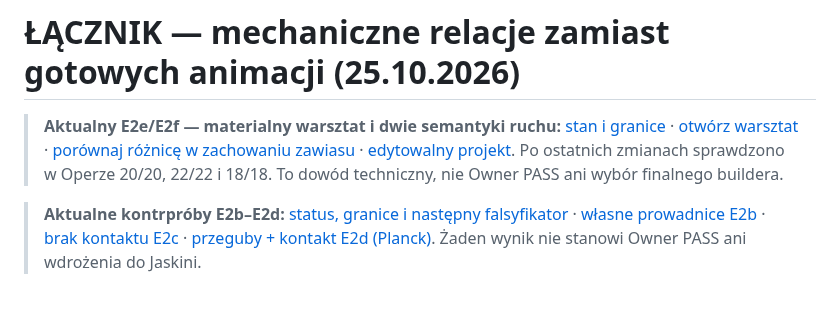
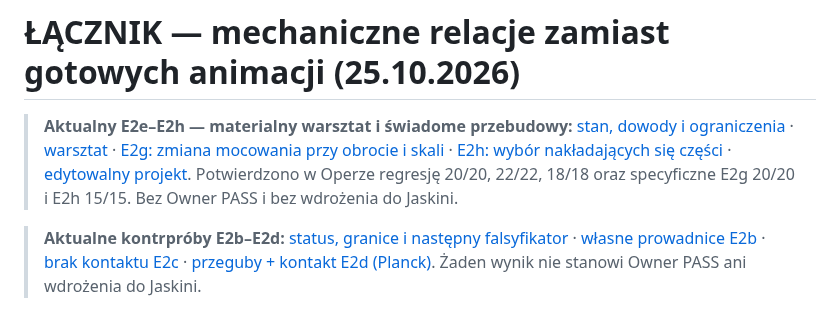
Before and after one commit to Jozzpoly/Shared-Work-Medium-Lab, a Markdown page: experiments/relational-linkage-2026-10-25/README.md, the part around the change. Rendered like a GitHub page.

Commit message:
docs(medium): route from one experiment entry to E2e–E2h qualified witnesses

```diff
--- a/experiments/relational-linkage-2026-10-25/README.md
+++ b/experiments/relational-linkage-2026-10-25/README.md
@@ -1,6 +1,6 @@
 # ŁĄCZNIK — mechaniczne relacje zamiast gotowych animacji (25.10.2026)
 
-> **Aktualny E2e/E2f — materialny warsztat i dwie semantyki ruchu:** [stan i granice](E2E_STATUS.md) · [otwórz warsztat](e2e-material-workshop.html) · [porównaj różnicę w zachowaniu zawiasu](e2f-joint-intent-witness.html) · [edytowalny projekt](e2e-authored-specimen.json). Po ostatnich zmianach sprawdzono w Operze 20/20, 22/22 i 18/18. To dowód techniczny, nie Owner PASS ani wybór finalnego buildera.
+> **Aktualny E2e–E2h — materialny warsztat i świadome przebudowy:** [stan, dowody i ograniczenia](E2E_STATUS.md) · [warsztat](e2e-material-workshop.html) · [E2g: zmiana mocowania przy obrocie i skali](e2g-geometry-intent-falsifier.html) · [E2h: wybór nakładających się części](e2h-overlap-browser-test.html) · [edytowalny projekt](e2e-authored-specimen.json). Potwierdzono w Operze regresję 20/20, 22/22, 18/18 oraz specyficzne E2g 20/20 i E2h 15/15. Bez Owner PASS i bez wdrożenia do Jaskini.
 
 > **Aktualne kontrpróby E2b–E2d:** [status, granice i następny falsyfikator](E2B_STATUS.md) · [własne prowadnice E2b](authorable-rails.html) · [brak kontaktu E2c](contact-ablation.html) · [przeguby + kontakt E2d (Planck)](planck-joint-contact-probe.html). Żaden wynik nie stanowi Owner PASS ani wdrożenia do Jaskini.
 
```
